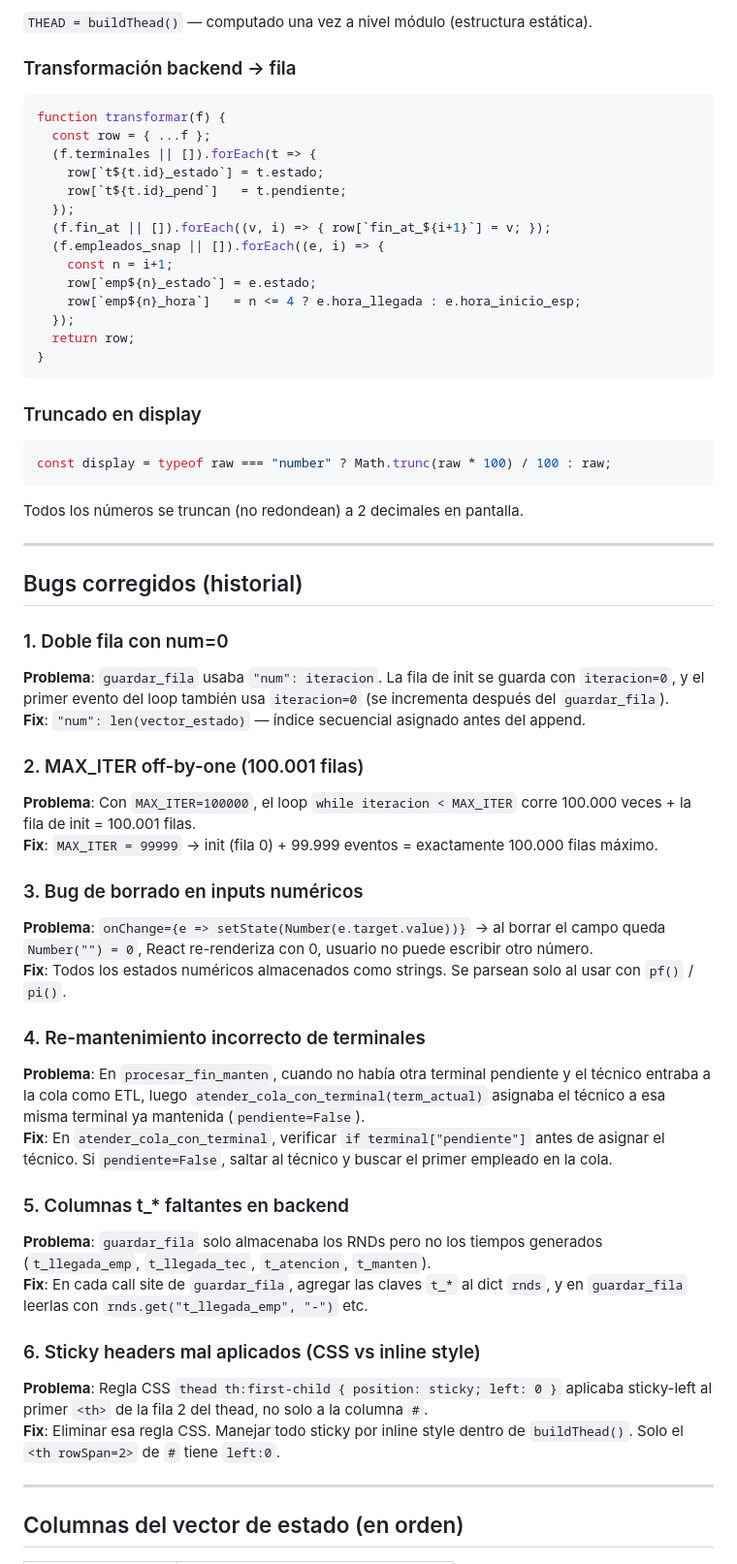
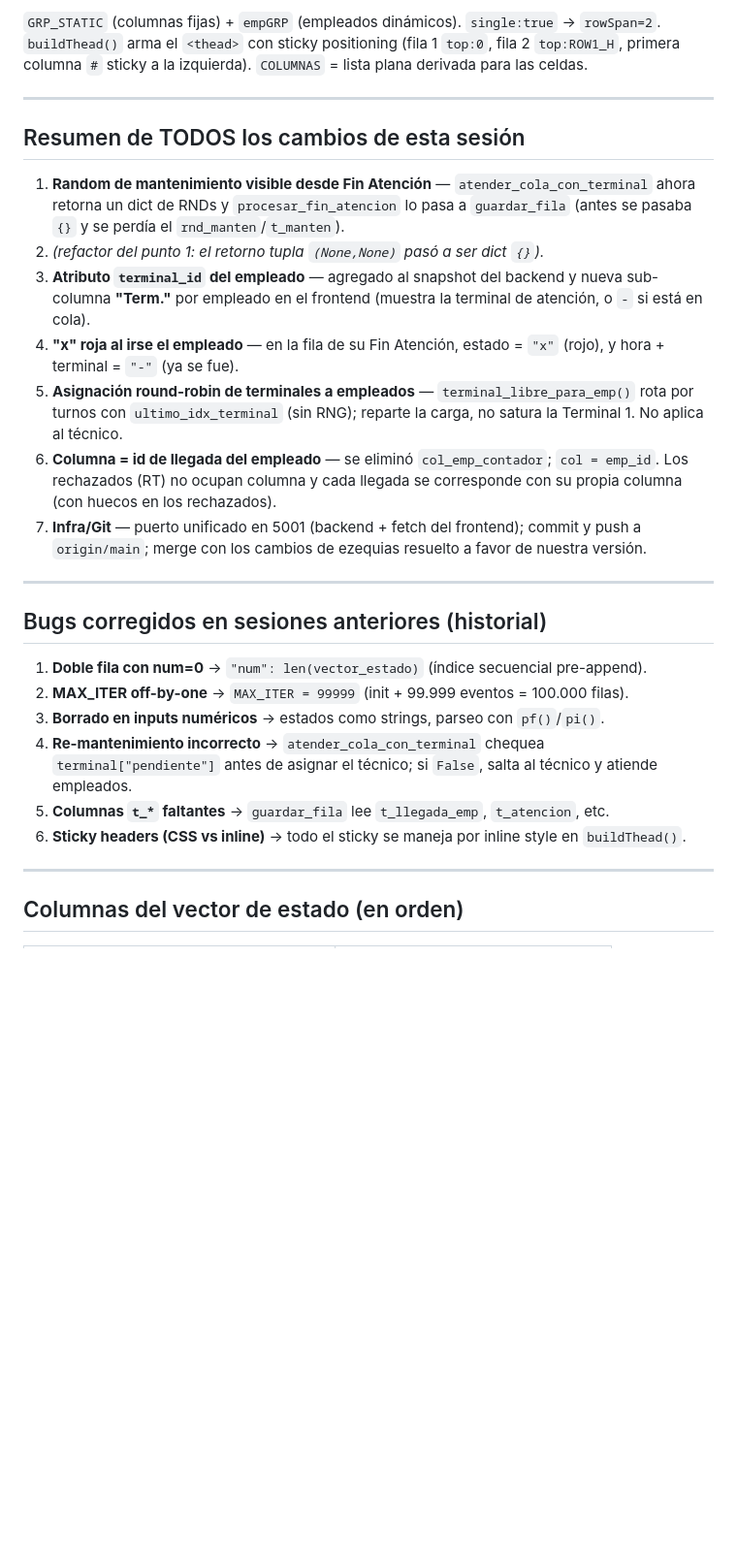
Before and after one commit to ezequias12/TP-SIM, a Markdown page: contexto.md, the part around one of its changes. Shown at 97% size. GitHub-like rendering; blank space fills up the shorter version.

````diff
--- a/contexto.md
+++ b/contexto.md
@@ -244,65 +252,40 @@ const ROW1_H = 26;  // px, altura fija fila 1
-`THEAD = buildThead()` — computado una vez a nivel módulo (estructura estática).
-
-### Transformación backend → fila
-
-```javascript
-function transformar(f) {
-  const row = { ...f };
-  (f.terminales || []).forEach(t => {
-    row[`t${t.id}_estado`] = t.estado;
-    row[`t${t.id}_pend`]   = t.pendiente;
-  });
-  (f.fin_at || []).forEach((v, i) => { row[`fin_at_${i+1}`] = v; });
-  (f.empleados_snap || []).forEach((e, i) => {
-    const n = i+1;
-    row[`emp${n}_estado`] = e.estado;
-    row[`emp${n}_hora`]   = n <= 4 ? e.hora_llegada : e.hora_inicio_esp;
-  });
-  return row;
-}
-```
-
-### Truncado en display
-
-```javascript
-const display = typeof raw === "number" ? Math.trunc(raw * 100) / 100 : raw;
-```
-
-Todos los números se truncan (no redondean) a 2 decimales en pantalla.
+`GRP_STATIC` (columnas fijas) + `empGRP` (empleados dinámicos). `single:true` → `rowSpan=2`.
+`buildThead()` arma el `<thead>` con sticky positioning (fila 1 `top:0`, fila 2 `top:ROW1_H`,
+primera columna `#` sticky a la izquierda). `COLUMNAS` = lista plana derivada para las celdas.
 
 ---
 
-## Bugs corregidos (historial)
+## Resumen de TODOS los cambios de esta sesión
 
-### 1. Doble fila con num=0
+1. **Random de mantenimiento visible desde Fin Atención** — `atender_cola_con_terminal`
+   ahora retorna un dict de RNDs y `procesar_fin_atencion` lo pasa a `guardar_fila`
+   (antes se pasaba `{}` y se perdía el `rnd_manten`/`t_manten`).
+2. *(refactor del punto 1: el retorno tupla `(None,None)` pasó a ser dict `{}`).*
+3. **Atributo `terminal_id` del empleado** — agregado al snapshot del backend y nueva
+   sub-columna **"Term."** por empleado en el frontend (muestra la terminal de atención,
+   o `-` si está en cola).
+4. **"x" roja al irse el empleado** — en la fila de su Fin Atención, estado = `"x"` (rojo),
+   y hora + terminal = `"-"` (ya se fue).
+5. **Asignación round-robin de terminales a empleados** — `terminal_libre_para_emp()` rota
+   por turnos con `ultimo_idx_terminal` (sin RNG); reparte la carga, no satura la Terminal 1.
+   No aplica al técnico.
+6. **Columna = id de llegada del empleado** — se eliminó `col_emp_contador`; `col = emp_id`.
+   Los rechazados (RT) no ocupan columna y cada llegada se corresponde con su propia columna
+   (con huecos en los rechazados).
+7. **Infra/Git** — puerto unificado en 5001 (backend + fetch del frontend); commit y push a
+   `origin/main`; merge con los cambios de ezequias resuelto a favor de nuestra versión.
 
-**Problema**: `guardar_fila` usaba `"num": iteracion`. La fila de init se guarda con `iteracion=0`, y el primer evento del loop también usa `iteracion=0` (se incrementa después del `guardar_fila`).
-**Fix**: `"num": len(vector_estado)` — índice secuencial asignado antes del append.
+---
 
-### 2. MAX_ITER off-by-one (100.001 filas)
+## Bugs corregidos en sesiones anteriores (historial)
 
-**Problema**: Con `MAX_ITER=100000`, el loop `while iteracion < MAX_ITER` corre 100.000 veces + la fila de init = 100.001 filas.
-**Fix**: `MAX_ITER = 99999` → init (fila 0) + 99.999 eventos = exactamente 100.000 filas máximo.
-
-### 3. Bug de borrado en inputs numéricos
-
-**Problema**: `onChange={e => setState(Number(e.target.value))}` → al borrar el campo queda `Number("") = 0`, React re-renderiza con 0, usuario no puede escribir otro número.
-**Fix**: Todos los estados numéricos almacenados como strings. Se parsean solo al usar con `pf()` / `pi()`.
-
-### 4. Re-mantenimiento incorrecto de terminales
-
-**Problema**: En `procesar_fin_manten`, cuando no había otra terminal pendiente y el técnico entraba a la cola como ETL, luego `atender_cola_con_terminal(term_actual)` asignaba el técnico a esa misma terminal ya mantenida (`pendiente=False`).
-**Fix**: En `atender_cola_con_terminal`, verificar `if terminal["pendiente"]` antes de asignar el técnico. Si `pendiente=False`, saltar al técnico y buscar el primer empleado en la cola.
-
-### 5. Columnas t_* faltantes en backend
-
-**Problema**: `guardar_fila` solo almacenaba los RNDs pero no los tiempos generados (`t_llegada_emp`, `t_llegada_tec`, `t_atencion`, `t_manten`).
-**Fix**: En cada call site de `guardar_fila`, agregar las claves `t_*` al dict `rnds`, y en `guardar_fila` leerlas con `rnds.get("t_llegada_emp", "-")` etc.
-
-### 6. Sticky headers mal aplicados (CSS vs inline style)
-
-**Problema**: Regla CSS `thead th:first-child { position: sticky; left: 0 }` aplicaba sticky-left al primer `<th>` de la fila 2 del thead, no solo a la columna `#`.
-**Fix**: Eliminar esa regla CSS. Manejar todo sticky por inline style dentro de `buildThead()`. Solo el `<th rowSpan=2>` de `#` tiene `left:0`.
+1. **Doble fila con num=0** → `"num": len(vector_estado)` (índice secuencial pre-append).
+2. **MAX_ITER off-by-one** → `MAX_ITER = 99999` (init + 99.999 eventos = 100.000 filas).
+3. **Borrado en inputs numéricos** → estados como strings, parseo con `pf()`/`pi()`.
+4. **Re-mantenimiento incorrecto** → `atender_cola_con_terminal` chequea `terminal["pendiente"]`
+   antes de asignar el técnico; si `False`, salta al técnico y atiende empleados.
+5. **Columnas `t_*` faltantes** → `guardar_fila` lee `t_llegada_emp`, `t_atencion`, etc.
+6. **Sticky headers (CSS vs inline)** → todo el sticky se maneja por inline style en `buildThead()`.
 
 ---
 
````
Also changed, not shown: other parts of contexto.md (+167 -183 lines).
